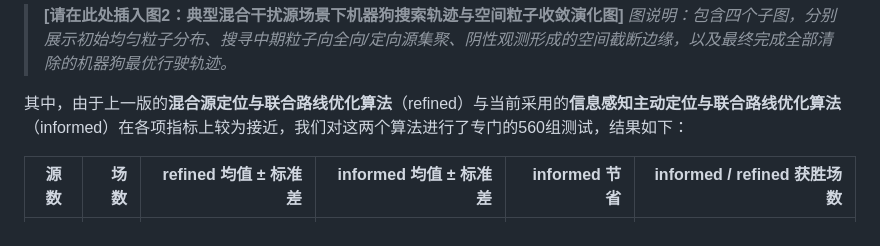
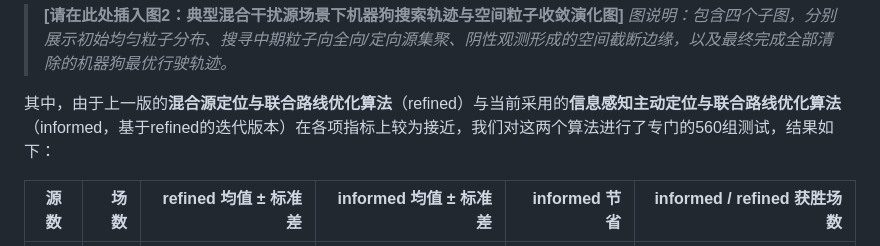
Before and after one commit to yueyue0218/CUMCM-2026, a Markdown page: paper/drafts/paper-draft.md, the part around the change. Rendered like a GitHub page.

```diff
--- a/paper/drafts/paper-draft.md
+++ b/paper/drafts/paper-draft.md
@@ -509,7 +509,7 @@ $$U(\mathbf{x}) = \sum_{m \in \mathcal{K}_{\text{active}}} \left( \Delta H^{(m)}
 > **[请在此处插入图2：典型混合干扰源场景下机器狗搜索轨迹与空间粒子收敛演化图]**
 > *图说明：包含四个子图，分别展示初始均匀粒子分布、搜寻中期粒子向全向/定向源集聚、阴性观测形成的空间截断边缘，以及最终完成全部清除的机器狗最优行驶轨迹。*
 
-其中，由于上一版的**混合源定位与联合路线优化算法**（refined）与当前采用的**信息感知主动定位与联合路线优化算法**（informed）在各项指标上较为接近，我们对这两个算法进行了专门的560组测试，结果如下：
+其中，由于上一版的**混合源定位与联合路线优化算法**（refined）与当前采用的**信息感知主动定位与联合路线优化算法**（informed，基于refined的迭代版本）在各项指标上较为接近，我们对这两个算法进行了专门的560组测试，结果如下：
 
 | 源数 | 场数 | refined 均值 ± 标准差 | informed 均值 ± 标准差 | informed 节省 | informed / refined 获胜场数 |
 |---|---:|---:|---:|---:|---:|
```
